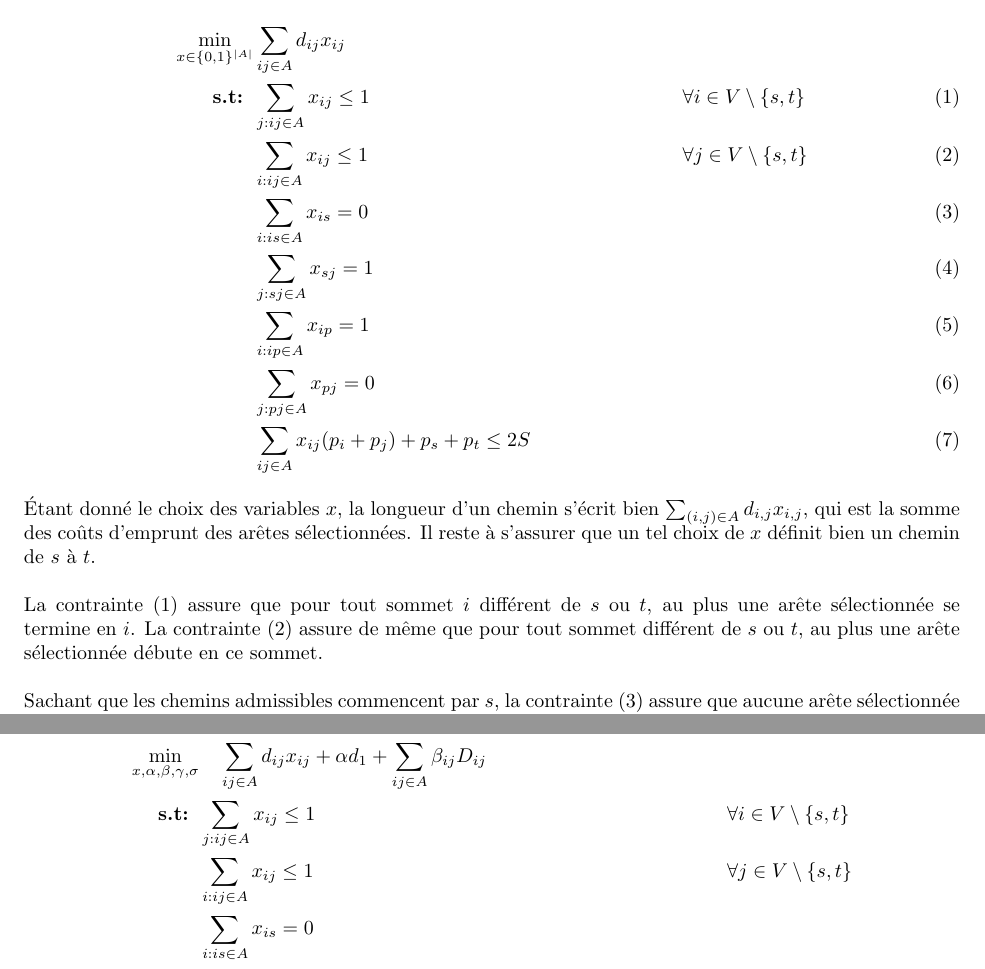
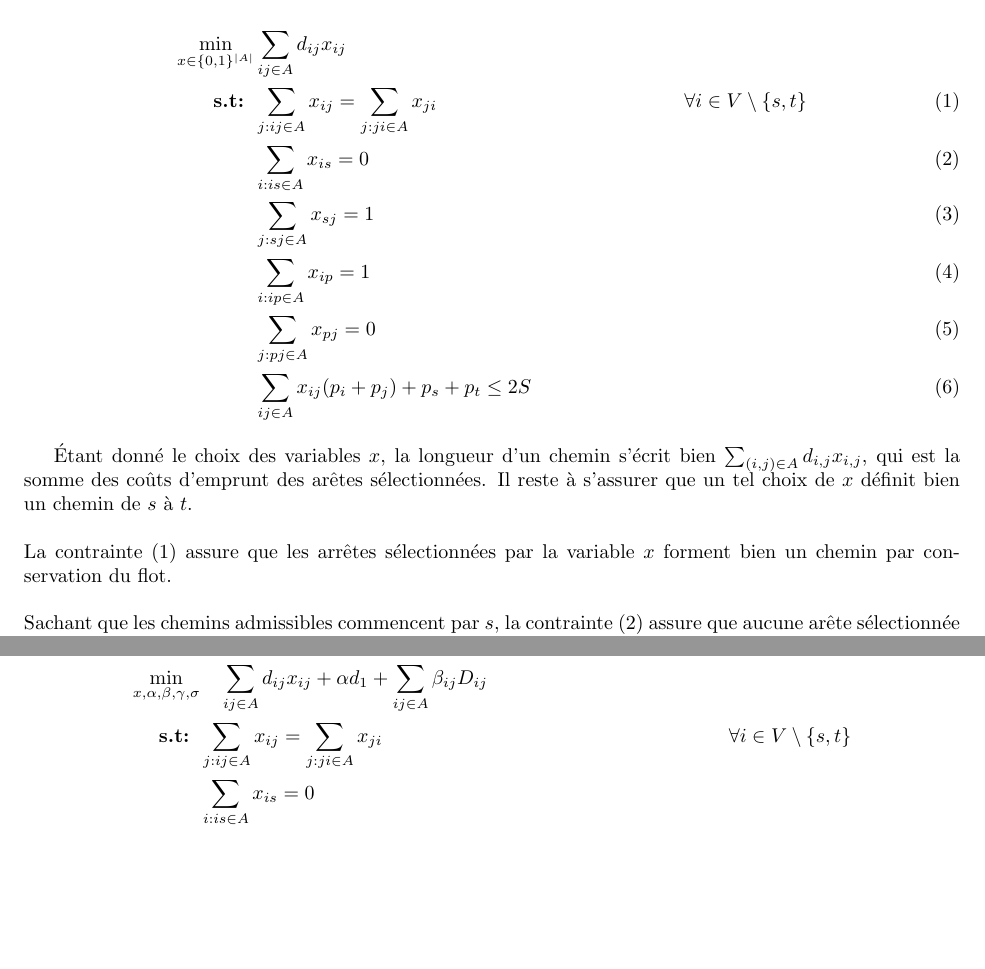
Before and after one commit to navaxel/PROJ, a LaTeX document (report/main.tex): two parts of pages 3 and 8 of 8, joined at a grey line, cut so that both start at the same text, the shorter picture padded with empty space. Compiled offline with pdfLaTeX.

Commit message:
constraint correction for report

```diff
--- a/report/main.tex
+++ b/report/main.tex
@@ -40,22 +40,21 @@ Le problème de plus court chemin dans le cas statique peut se formuler de la fa
 
 \begin{align}
     \min_{x \in \{0,1\}^{|A|}} & \sum_{ij \in A} d_{ij} x_{ij} && \notag \\
-    \textbf{s.t: }  &\sum_{j: ij \in A} x_{ij} \leq 1 && \forall i \in V \setminus{\{s,t\}} \label{eq:constraint1} \\
-    &\sum_{i: ij \in A} x_{ij} \leq 1 && \forall j \in V \setminus{\{s,t\}} \label{eq:constraint2} \\
+    \textbf{s.t: }  &\sum_{j: ij \in A} x_{ij} = \sum_{j: ji \in A} x_{ji} && \forall i \in V \setminus{\{s,t\}} \label{eq:constraint1} \\
     &\sum_{i: is \in A} x_{is} = 0 \label{eq:constraint3} \\
     &\sum_{j: sj \in A} x_{sj} = 1 \label{eq:constraint4} \\
     &\sum_{i: ip \in A} x_{ip} = 1 \label{eq:constraint5} \\
     &\sum_{j: pj \in A} x_{pj} = 0 \label{eq:constraint6} \\
     &\sum_{ij \in A} x_{ij}(p_i + p_j) + p_s + p_t \leq 2S \label{eq:constraint7}
 \end{align}
+
 Étant donné le choix des variables $x$, la longueur d'un chemin s'écrit bien $\sum_{(i,j) \in A} d_{i,j} x_{i,j}$, qui est la somme des coûts d'emprunt des arêtes sélectionnées. Il reste à s'assurer que un tel choix de $x$ définit bien un chemin de $s$ à $t$.
 \\
 \\
-La contrainte (\ref{eq:constraint1}) assure que pour tout sommet $i$ différent de $s$ ou $t$, au plus une arête sélectionnée se termine en $i$. La contrainte (\ref{eq:constraint2}) assure de même que pour tout sommet différent de $s$ ou $t$, au plus une arête sélectionnée débute en ce sommet.
+La contrainte (\ref{eq:constraint1}) assure que les arrêtes sélectionnées par la variable $x$ forment bien un chemin par conservation du flot.
 \\
 \\
 Sachant que les chemins admissibles commencent par $s$, la contrainte (\ref{eq:constraint3}) assure que aucune arête sélectionnée n'arrive en $s$ et (\ref{eq:constraint4}) assure que exactement une arête partant de $s$ est selectionnée. De même, les chemins se terminent en $p$, ce qui est assuré par (\ref{eq:constraint5}) et (\ref{eq:constraint6}).
-\\
 \\
 Enfin, (\ref{eq:constraint7}) assure que le poids du chemin considéré est inférieur à $S$. Le facteur 2 provient du fait que l'on somme deux fois les poids des sommets $i$ différents de $s$ et $t$.
 
@@ -249,8 +248,7 @@ En mettant ensemble les deux reformulations des sous-problèmes sur les variable
 
 \begin{align}
   \min_{x, \alpha, \beta, \gamma, \sigma} & \ \ \ \sum_{ij \in A} d_{ij} x_{ij} + \alpha d_1 + \sum_{ij \in A} \beta_{ij} D_{ij} && \notag \\
-  \textbf{s.t: }  &\sum_{j: ij \in A} x_{ij} \leq 1 && \forall i \in V \setminus{\{s,t\}} \notag \\
-  &\sum_{i: ij \in A} x_{ij} \leq 1 && \forall j \in V \setminus{\{s,t\}} \notag\\
+  \textbf{s.t: }  &\sum_{j: ij \in A} x_{ij} = \sum_{j: ji \in A} x_{ji} && \forall i \in V \setminus{\{s,t\}} \notag \\
   &\sum_{i: is \in A} x_{is} = 0 \notag \\
   &\sum_{j: sj \in A} x_{sj} = 1 \notag \\
   &\sum_{i: ip \in A} x_{ip} = 1 \notag \\
```
Also changed, not shown: report/main.pdf, report/main.tex (8 more changed lines), 7 other files.
